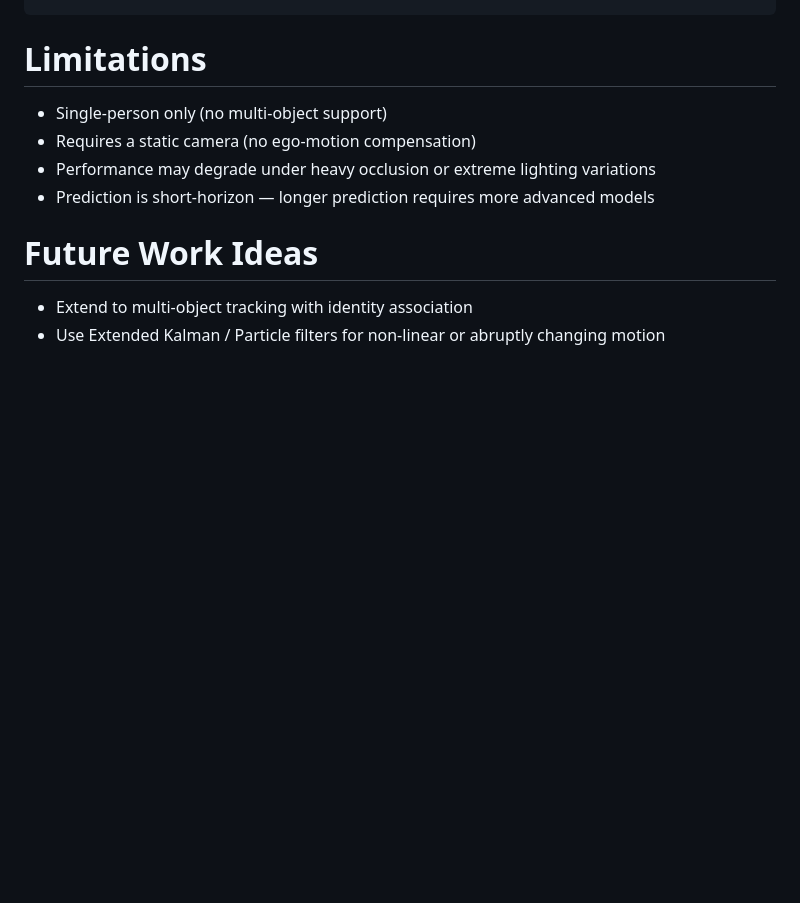
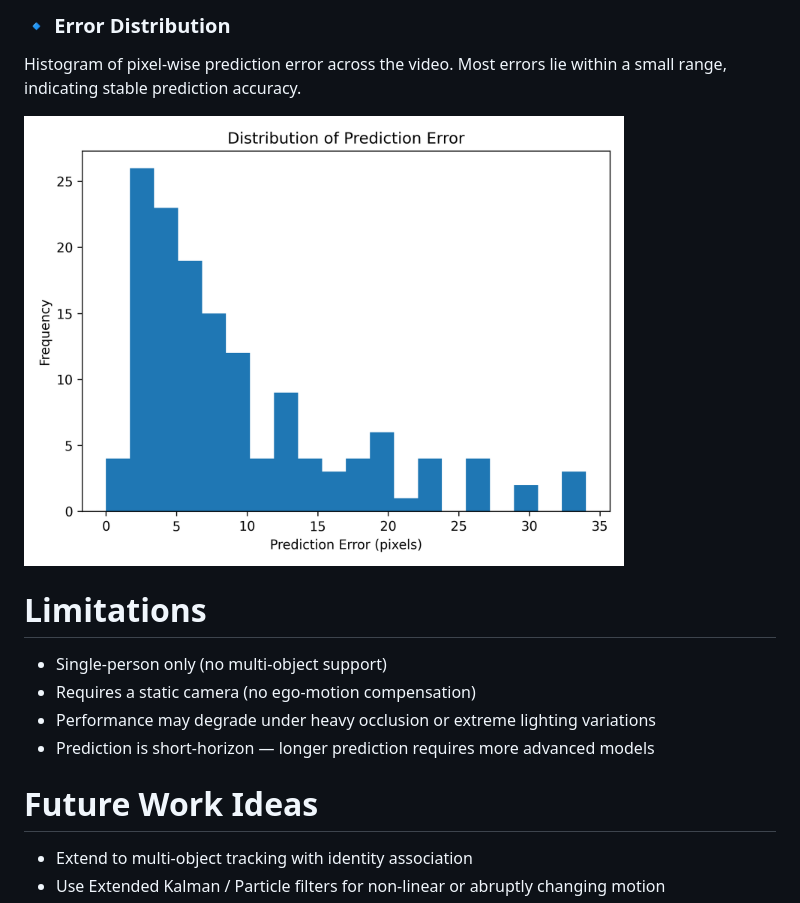
Before and after one commit to Gaurika-Sethi/Vision-Based-Object-Tracking-Motion-Prediction-for-Autonomous-Robots, a Markdown page: readme.md, the part around the change printed below. GitHub-like rendering; blank space fills up the shorter version.

```diff
--- a/readme.md
+++ b/readme.md
@@ -117,3 +132,9 @@ python generate_plots.py
+### 🔹 Error Distribution
+Histogram of pixel-wise prediction error across the video.
+Most errors lie within a small range, indicating stable prediction accuracy.
+
+<img src="results/error_histogram.png" width="600">
+
 
 # Limitations
 - Single-person only (no multi-object support)
```
Also changed, not shown: other parts of readme.md (+15 -4 lines).
